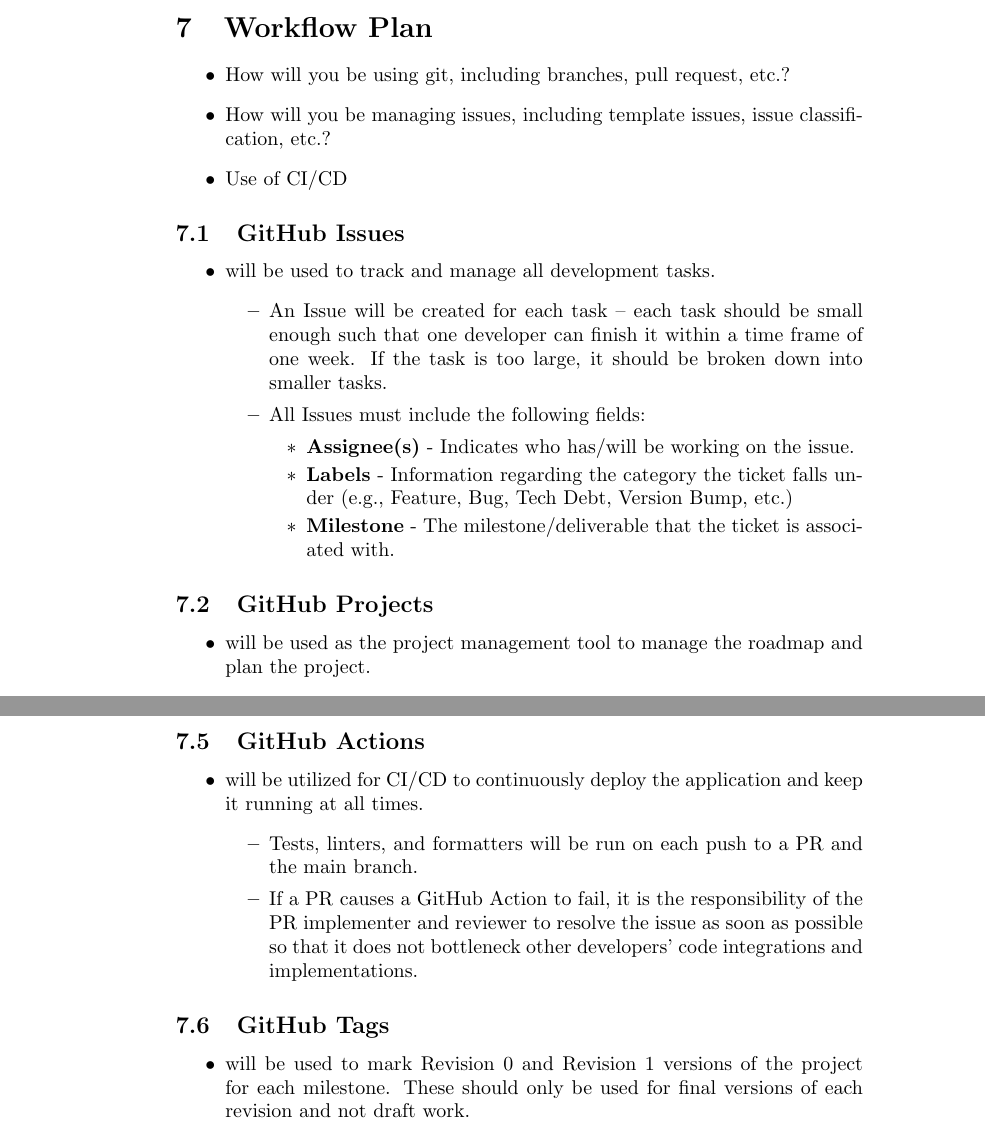
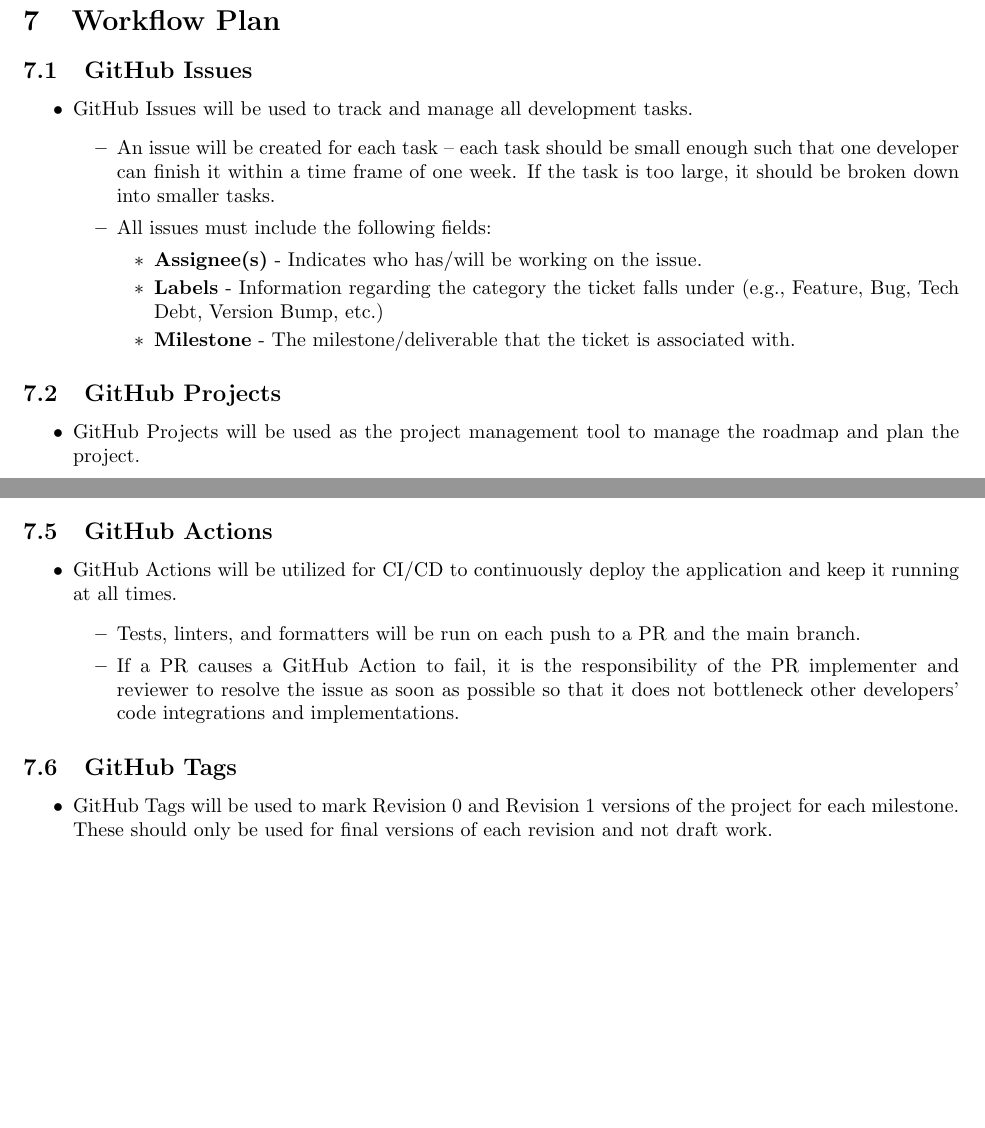
Before and after one commit to angelaw7/capstone, a LaTeX document (docs/DevelopmentPlan/DevelopmentPlan.tex): two parts of pages 5 and 7 of 15 before the commit and two parts of pages 5 and 6 of 13 after it, joined at a grey line, cut so that both start at the same text, the shorter picture padded with empty space. Compiled offline with pdfLaTeX.

Commit message:
imp(docs): update format on latex and pdf

```diff
--- a/docs/DevelopmentPlan/DevelopmentPlan.tex
+++ b/docs/DevelopmentPlan/DevelopmentPlan.tex
@@ -81,19 +92,27 @@
 \\
 \textbf{Meeting Chair}: The meeting chair’s job is to ensure the group meetings are being conducted in an organized fashion and to facilitate the procedure for internal conflicts.
 \\
+\\
 \textbf{Meeting Secretary}: The meeting secretary is responsible for preparing meeting agendas and taking notes during all group discussions. These notes are to be used for future reference and to keep track of thought processes that should be provided in the project documentation.
+\\
 \\
 \textbf{Milestone Coordinator}: The milestone coordinator has the responsibility of facilitating the creation and completion of deliverables. They are also responsible for assuring that each deliverable meets the criteria provided and that the standard of excellence is being maintained throughout the duration of the project.
 \\
+\\
 \textbf{Documentation Coordinator}: The documentation coordinator reviews documentation as the project progresses, ensuring that documents have a consistent level of quality and reflects the current state of the project. They work with team members to update, organize, and maintain a variety of documents, while also implementing best practices and managing version control.
+\\
 \\
 \textbf{QA Tester}: The QA tester is responsible for evaluating software to identify bugs and ensure it meets quality standards. They design and execute test plans and collaborate with the development team to address issues, ensuring a high-quality user experience.
 \\
+\\
 \textbf{Systems Architect}: The systems architect is responsible for designing the overall architecture of a software system, ensuring that it meets both technical and business requirements.
+\\
 \\
 \textbf{Frontend Specialist}: The frontend specialist focuses on creating the user interface and user experience of a web application, using technologies like HTML, CSS, and JavaScript. They work to ensure that the application is visually appealing, responsive, and user-friendly, collaborating closely with designers and backend developers.
 \\
+\\
 \textbf{Backend Specialist}: The backend specialist is responsible for server-side logic, database interactions, and application functionality. They build and maintain the core application infrastructure using programming languages and frameworks, ensuring that the frontend and backend communicate seamlessly to deliver a smooth and efficient user experience.
+\\
 \\
 \textbf{User Researcher}: The user researcher conducts studies to understand user behaviors, needs, and motivations through methods like interviews, surveys, and usability testing. They analyze the findings to provide insights that enhance product design and development, ensuring that the final product aligns with user expectations
 
@@ -100,17 +121,11 @@
 \section{Workflow Plan}
-
-\begin{itemize}
-    \item How will you be using git, including branches, pull request, etc.?
-    \item How will you be managing issues, including template issues, issue classification, etc.?
-    \item Use of CI/CD
-\end{itemize}
 
 \subsection{GitHub Issues}
 \begin{itemize}
-    \item will be used to track and manage all development tasks.
+    \item GitHub Issues will be used to track and manage all development tasks.
     \begin{itemize}
-        \item An Issue will be created for each task -- each task should be small enough such that one developer can finish it within a time frame of one week. If the task is too large, it should be broken down into smaller tasks.
-        \item All Issues must include the following fields:
+        \item An issue will be created for each task -- each task should be small enough such that one developer can finish it within a time frame of one week. If the task is too large, it should be broken down into smaller tasks.
+        \item All issues must include the following fields:
         \begin{itemize}
             \item \textbf{Assignee(s)} - Indicates who has/will be working on the issue.
             \item \textbf{Labels} - Information regarding the category the ticket falls under (e.g., Feature, Bug, Tech Debt, Version Bump, etc.)
@@ -121,7 +136,7 @@
 
 \subsection{GitHub Projects}
 \begin{itemize}
-    \item will be used as the project management tool to manage the roadmap and plan the project.
+    \item GitHub Projects will be used as the project management tool to manage the roadmap and plan the project.
     \begin{itemize}
         \item All issues should be placed in the appropriate column (Backlog, In Progress, In Review, Complete) and updated as soon as changes are made.
     \end{itemize}
@@ -166,7 +181,7 @@
 
 \subsection{GitHub Actions}
 \begin{itemize}
-    \item will be utilized for CI/CD to continuously deploy the application and keep it running at all times.
+    \item GitHub Actions will be utilized for CI/CD to continuously deploy the application and keep it running at all times.
     \begin{itemize}
         \item Tests, linters, and formatters will be run on each push to a PR and the main branch.
         \item If a PR causes a GitHub Action to fail, it is the responsibility of the PR implementer and reviewer to resolve the issue as soon as possible so that it does not bottleneck other developers’ code integrations and implementations.
@@ -175,7 +190,7 @@
 
 \subsection{GitHub Tags}
 \begin{itemize}
-    \item will be used to mark Revision 0 and Revision 1 versions of the project for each milestone. These should only be used for final versions of each revision and not draft work.
+    \item GitHub Tags will be used to mark Revision 0 and Revision 1 versions of the project for each milestone. These should only be used for final versions of each revision and not draft work.
 \end{itemize}
 
 \newpage
```
Also changed, not shown: docs/DevelopmentPlan/DevelopmentPlan.pdf, docs/DevelopmentPlan/DevelopmentPlan.tex (26 more changed lines).
